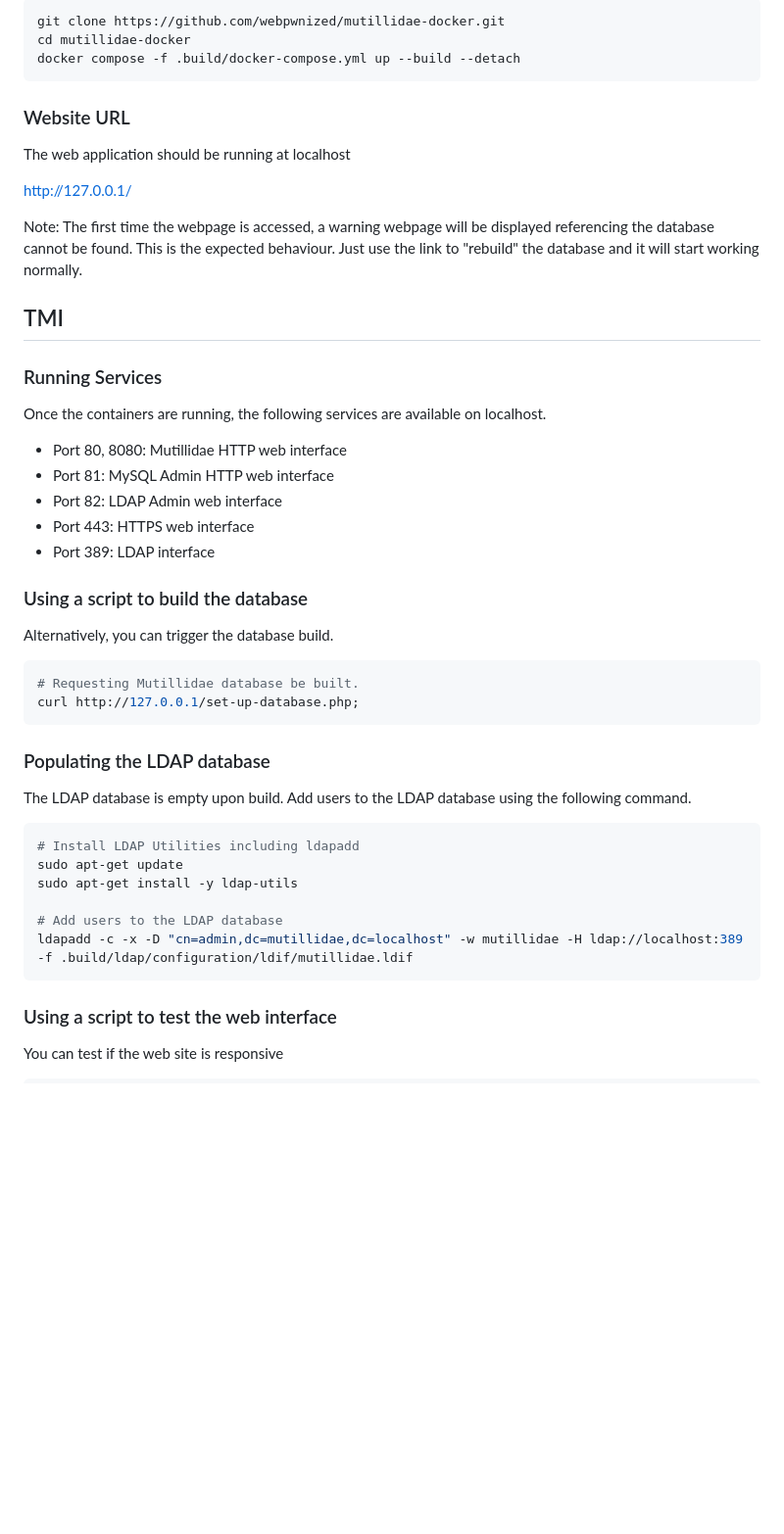
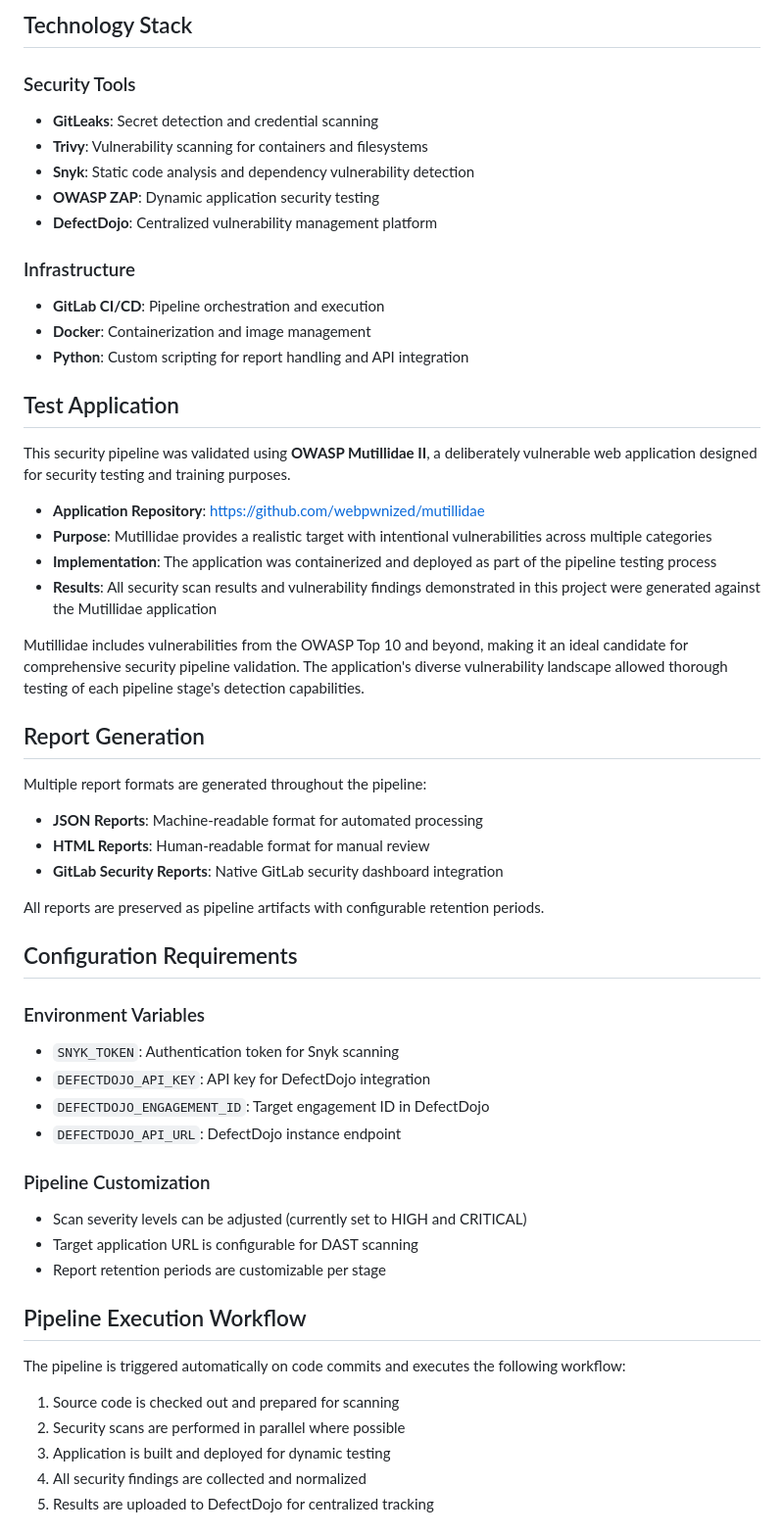
Before and after one commit to mohan2722002/DevSecOps_with_ASPM, a Markdown page: README.md, the part around one of its changes. Shown at 98% size. Drawn GitHub-style; blank space fills up the shorter version.

````diff
--- a/README.md
+++ b/README.md
@@ -46,52 +66,59 @@ To build the containers, if necessary, and bring the containers up, run the foll
 
-```bash
-git clone https://github.com/webpwnized/mutillidae-docker.git
-cd mutillidae-docker
-docker compose -f .build/docker-compose.yml up --build --detach
-```
-### Website URL
+## Technology Stack
 
-The web application should be running at localhost
+### Security Tools
+- **GitLeaks**: Secret detection and credential scanning
+- **Trivy**: Vulnerability scanning for containers and filesystems
+- **Snyk**: Static code analysis and dependency vulnerability detection
+- **OWASP ZAP**: Dynamic application security testing
+- **DefectDojo**: Centralized vulnerability management platform
 
-[http://127.0.0.1/](http://127.0.0.1/)
+### Infrastructure
+- **GitLab CI/CD**: Pipeline orchestration and execution
+- **Docker**: Containerization and image management
+- **Python**: Custom scripting for report handling and API integration
 
-Note: The first time the webpage is accessed, a warning webpage will be displayed referencing the database cannot be found. This is the expected behaviour. Just use the link to "rebuild" the database and it will start working normally.
+## Test Application
 
-## TMI
+This security pipeline was validated using **OWASP Mutillidae II**, a deliberately vulnerable web application designed for security testing and training purposes.
 
-### Running Services
+- **Application Repository**: https://github.com/webpwnized/mutillidae
+- **Purpose**: Mutillidae provides a realistic target with intentional vulnerabilities across multiple categories
+- **Implementation**: The application was containerized and deployed as part of the pipeline testing process
+- **Results**: All security scan results and vulnerability findings demonstrated in this project were generated against the Mutillidae application
 
-Once the containers are running, the following services are available on localhost.
+Mutillidae includes vulnerabilities from the OWASP Top 10 and beyond, making it an ideal candidate for comprehensive security pipeline validation. The application's diverse vulnerability landscape allowed thorough testing of each pipeline stage's detection capabilities.
 
-- Port 80, 8080: Mutillidae HTTP web interface
-- Port 81: MySQL Admin HTTP web interface
-- Port 82: LDAP Admin web interface
-- Port 443: HTTPS web interface
-- Port 389: LDAP interface
+## Report Generation
 
-### Using a script to build the database
+Multiple report formats are generated throughout the pipeline:
 
-Alternatively, you can trigger the database build.
+- **JSON Reports**: Machine-readable format for automated processing
+- **HTML Reports**: Human-readable format for manual review
+- **GitLab Security Reports**: Native GitLab security dashboard integration
 
-```bash
-# Requesting Mutillidae database be built.
-curl http://127.0.0.1/set-up-database.php;
-```
+All reports are preserved as pipeline artifacts with configurable retention periods.
 
-### Populating the LDAP database
+## Configuration Requirements
 
-The LDAP database is empty upon build. Add users to the LDAP database using the following command.
+### Environment Variables
+- `SNYK_TOKEN`: Authentication token for Snyk scanning
+- `DEFECTDOJO_API_KEY`: API key for DefectDojo integration
+- `DEFECTDOJO_ENGAGEMENT_ID`: Target engagement ID in DefectDojo
+- `DEFECTDOJO_API_URL`: DefectDojo instance endpoint
 
-```bash
-# Install LDAP Utilities including ldapadd
-sudo apt-get update
-sudo apt-get install -y ldap-utils
+### Pipeline Customization
+- Scan severity levels can be adjusted (currently set to HIGH and CRITICAL)
+- Target application URL is configurable for DAST scanning
+- Report retention periods are customizable per stage
 
-# Add users to the LDAP database
-ldapadd -c -x -D "cn=admin,dc=mutillidae,dc=localhost" -w mutillidae -H ldap://localhost:389 -f .build/ldap/configuration/ldif/mutillidae.ldif
-```
+## Pipeline Execution Workflow
 
-### Using a script to test the web interface
+The pipeline is triggered automatically on code commits and executes the following workflow:
 
-You can test if the web site is responsive
+1. Source code is checked out and prepared for scanning
+2. Security scans are performed in parallel where possible
+3. Application is built and deployed for dynamic testing
+4. All security findings are collected and normalized
+5. Results are uploaded to DefectDojo for centralized tracking
 
````
Also changed, not shown: other parts of README.md (+110 -33 lines).
